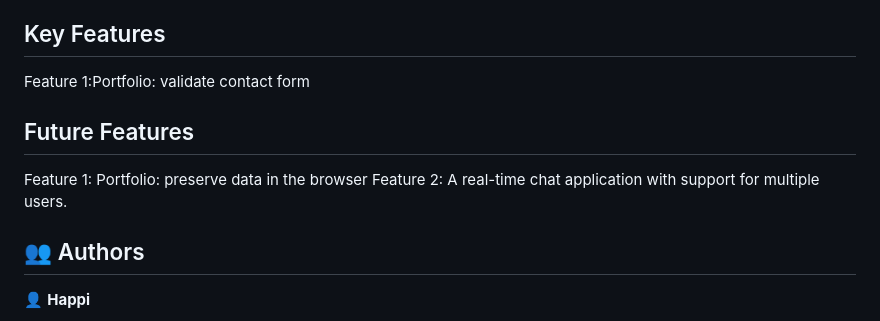
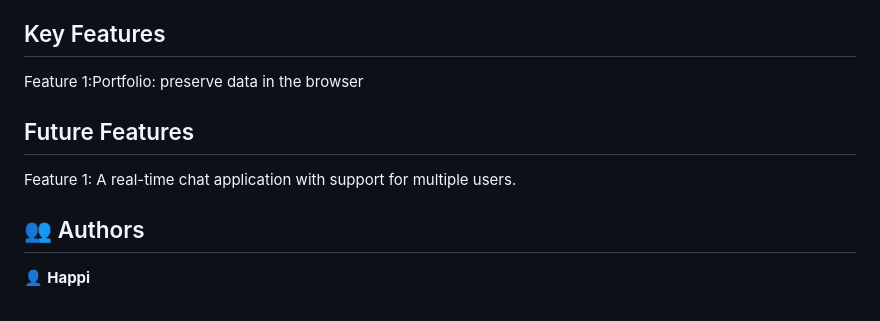
Before and after one commit to gilberthappi/Portfolio_setup_and_mobile_first, a Markdown page: README.md, the part around the change. Rendered like a GitHub page.

```diff
--- a/README.md
+++ b/README.md
@@ -95,11 +95,10 @@ finish mobile version
 - CSS
 
 ## Key Features
- Feature 1:Portfolio: validate contact form
+ Feature 1:Portfolio: preserve data in the browser
 
 ## Future Features
-Feature 1: Portfolio: preserve data in the browser
-Feature 2: A real-time chat application with support for multiple users.
+Feature 1: A real-time chat application with support for multiple users.
 
 
 <!-- AUTHORS -->
```
